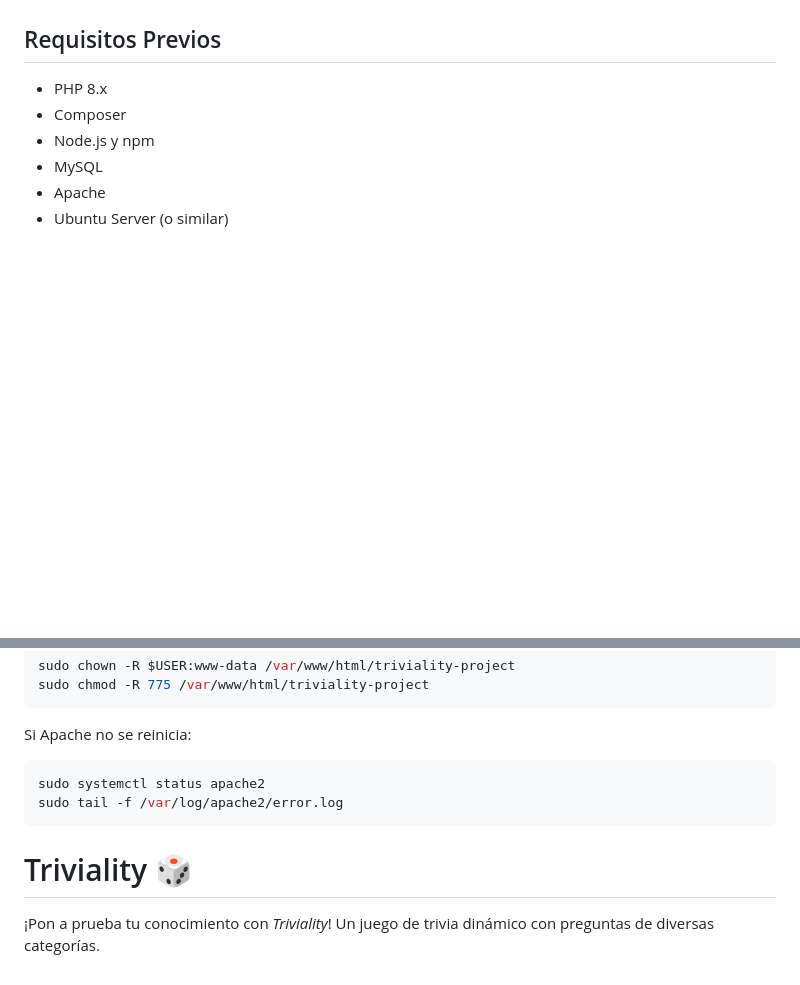
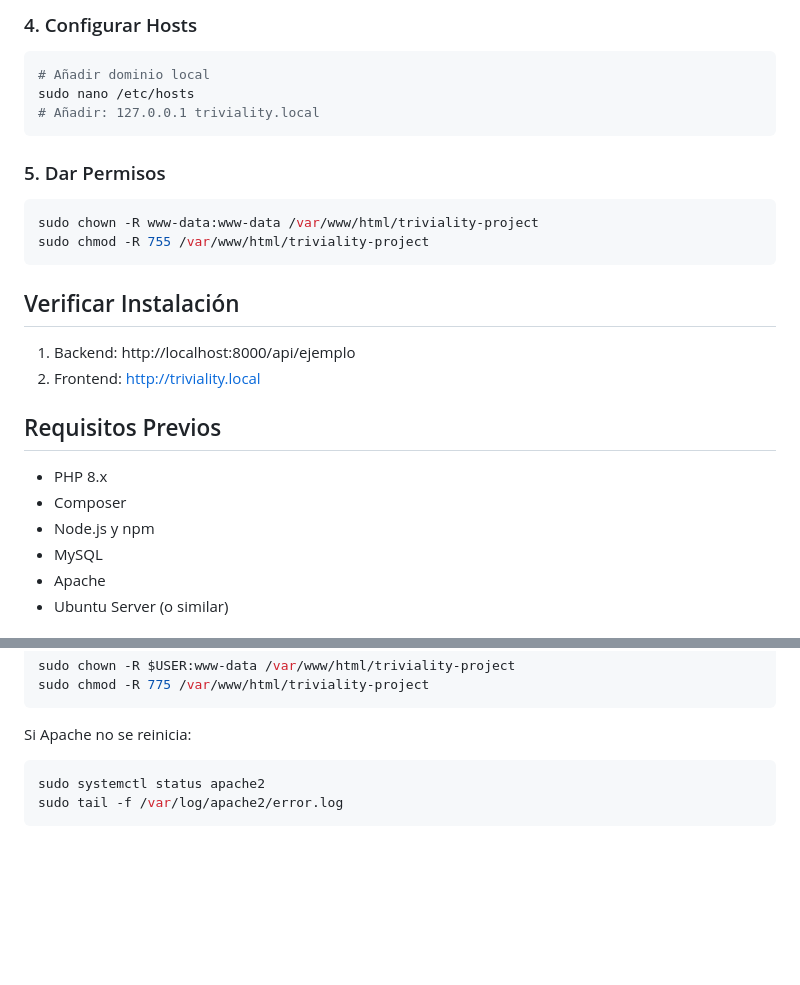
Before and after one commit to DanieelJP/triviality-project, a Markdown page: README.md, 2 parts joined by grey strips. Drawn GitHub-style; blank space fills up the shorter version.

````diff
--- a/README.md
+++ b/README.md
@@ -4,3 +87,20 @@ Proyecto de trivia desarrollado con Laravel (backend) y React (frontend).
+### 4. Configurar Hosts
+```bash
+# Añadir dominio local
+sudo nano /etc/hosts
+# Añadir: 127.0.0.1 triviality.local
+```
+
+### 5. Dar Permisos
+```bash
+sudo chown -R www-data:www-data /var/www/html/triviality-project
+sudo chmod -R 755 /var/www/html/triviality-project
+```
+
+## Verificar Instalación
+
+1. Backend: http://localhost:8000/api/ejemplo
+2. Frontend: http://triviality.local
 
 ## Requisitos Previos
 
@@ -166,7 +266,3 @@ Si Apache no se reinicia:
 sudo systemctl status apache2
 sudo tail -f /var/log/apache2/error.log
 ```
-
-# Triviality 🎲
-
-¡Pon a prueba tu conocimiento con *Triviality*! Un juego de trivia dinámico con preguntas de diversas categorías.
````
Also changed, not shown: other parts of README.md (+84 -1 lines).
